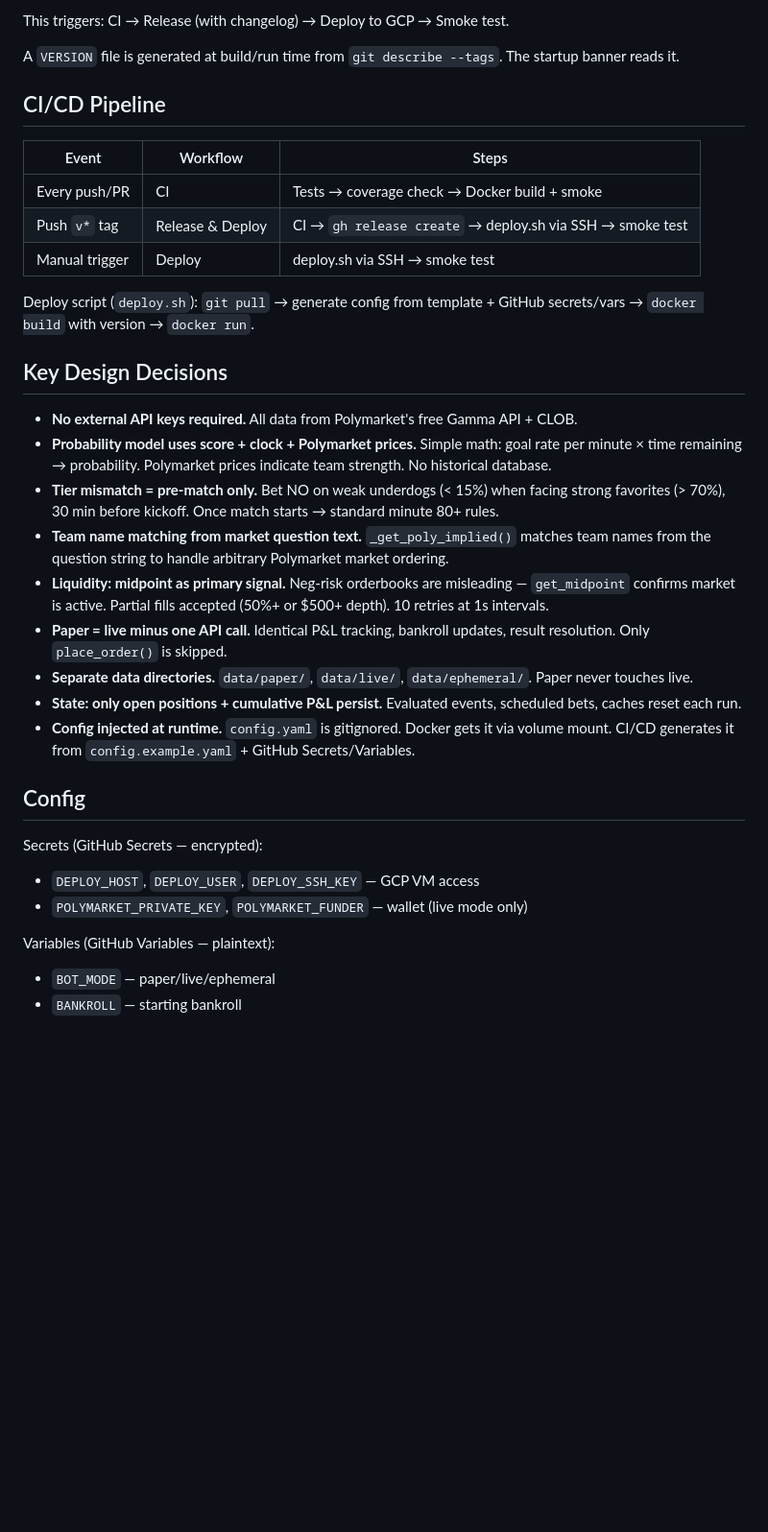
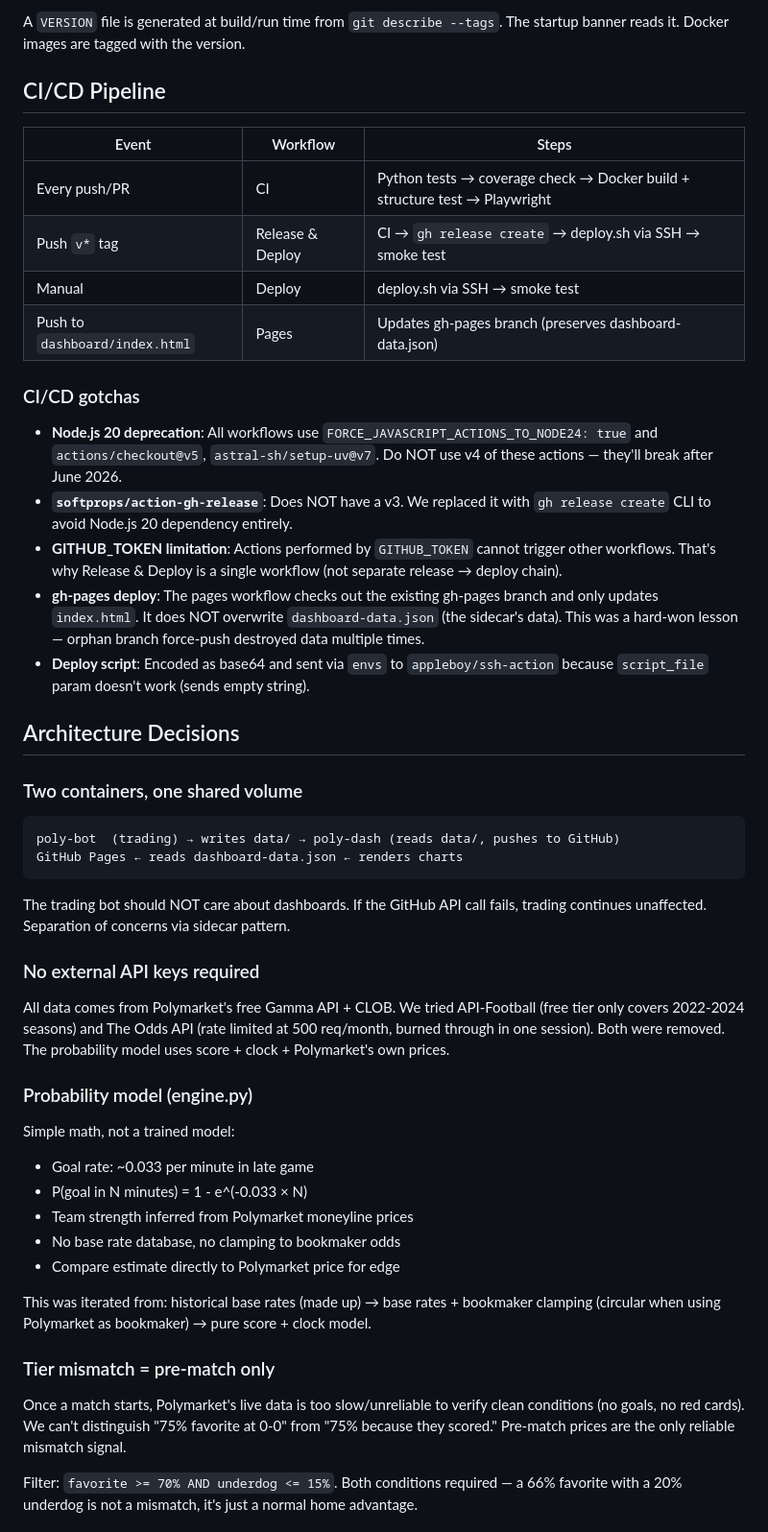
Before and after one commit to augustodileo/polymarket-football-bot, a Markdown page: CLAUDE.md, the part around one of its changes. Shown at 96% size. Drawn GitHub-style; blank space fills up the shorter version.

````diff
--- a/CLAUDE.md
+++ b/CLAUDE.md
@@ -67,37 +81,48 @@ git push --tags
 ```
 
-This triggers: CI → Release (with changelog) → Deploy to GCP → Smoke test.
-
-A `VERSION` file is generated at build/run time from `git describe --tags`. The startup banner reads it.
+A `VERSION` file is generated at build/run time from `git describe --tags`. The startup banner reads it. Docker images are tagged with the version.
 
 ## CI/CD Pipeline
 
 | Event | Workflow | Steps |
 |-------|----------|-------|
-| Every push/PR | CI | Tests → coverage check → Docker build + smoke |
+| Every push/PR | CI | Python tests → coverage check → Docker build + structure test → Playwright |
 | Push `v*` tag | Release & Deploy | CI → `gh release create` → deploy.sh via SSH → smoke test |
-| Manual trigger | Deploy | deploy.sh via SSH → smoke test |
+| Manual | Deploy | deploy.sh via SSH → smoke test |
+| Push to `dashboard/index.html` | Pages | Updates gh-pages branch (preserves dashboard-data.json) |
 
-Deploy script (`deploy.sh`): `git pull` → generate config from template + GitHub secrets/vars → `docker build` with version → `docker run`.
+### CI/CD gotchas
 
-## Key Design Decisions
+- **Node.js 20 deprecation**: All workflows use `FORCE_JAVASCRIPT_ACTIONS_TO_NODE24: true` and `actions/checkout@v5`, `astral-sh/setup-uv@v7`. Do NOT use v4 of these actions — they'll break after June 2026.
+- **`softprops/action-gh-release`**: Does NOT have a v3. We replaced it with `gh release create` CLI to avoid Node.js 20 dependency entirely.
+- **GITHUB_TOKEN limitation**: Actions performed by `GITHUB_TOKEN` cannot trigger other workflows. That's why Release & Deploy is a single workflow (not separate release → deploy chain).
+- **gh-pages deploy**: The pages workflow checks out the existing gh-pages branch and only updates `index.html`. It does NOT overwrite `dashboard-data.json` (the sidecar's data). This was a hard-won lesson — orphan branch force-push destroyed data multiple times.
+- **Deploy script**: Encoded as base64 and sent via `envs` to `appleboy/ssh-action` because `script_file` param doesn't work (sends empty string).
 
-- **No external API keys required.** All data from Polymarket's free Gamma API + CLOB.
-- **Probability model uses score + clock + Polymarket prices.** Simple math: goal rate per minute × time remaining → probability. Polymarket prices indicate team strength. No historical database.
-- **Tier mismatch = pre-match only.** Bet NO on weak underdogs (< 15%) when facing strong favorites (> 70%), 30 min before kickoff. Once match starts → standard minute 80+ rules.
-- **Team name matching from market question text.** `_get_poly_implied()` matches team names from the question string to handle arbitrary Polymarket market ordering.
-- **Liquidity: midpoint as primary signal.** Neg-risk orderbooks are misleading — `get_midpoint` confirms market is active. Partial fills accepted (50%+ or $500+ depth). 10 retries at 1s intervals.
-- **Paper = live minus one API call.** Identical P&L tracking, bankroll updates, result resolution. Only `place_order()` is skipped.
-- **Separate data directories.** `data/paper/`, `data/live/`, `data/ephemeral/`. Paper never touches live.
-- **State: only open positions + cumulative P&L persist.** Evaluated events, scheduled bets, caches reset each run.
-- **Config injected at runtime.** `config.yaml` is gitignored. Docker gets it via volume mount. CI/CD generates it from `config.example.yaml` + GitHub Secrets/Variables.
+## Architecture Decisions
 
-## Config
+### Two containers, one shared volume
+```
+poly-bot  (trading) → writes data/ → poly-dash (reads data/, pushes to GitHub)
+GitHub Pages ← reads dashboard-data.json ← renders charts
+```
+The trading bot should NOT care about dashboards. If the GitHub API call fails, trading continues unaffected. Separation of concerns via sidecar pattern.
 
-Secrets (GitHub Secrets — encrypted):
-- `DEPLOY_HOST`, `DEPLOY_USER`, `DEPLOY_SSH_KEY` — GCP VM access
-- `POLYMARKET_PRIVATE_KEY`, `POLYMARKET_FUNDER` — wallet (live mode only)
+### No external API keys required
+All data comes from Polymarket's free Gamma API + CLOB. We tried API-Football (free tier only covers 2022-2024 seasons) and The Odds API (rate limited at 500 req/month, burned through in one session). Both were removed. The probability model uses score + clock + Polymarket's own prices.
 
-Variables (GitHub Variables — plaintext):
-- `BOT_MODE` — paper/live/ephemeral
-- `BANKROLL` — starting bankroll
+### Probability model (engine.py)
+Simple math, not a trained model:
+- Goal rate: ~0.033 per minute in late game
+- P(goal in N minutes) = 1 - e^(-0.033 × N)
+- Team strength inferred from Polymarket moneyline prices
+- No base rate database, no clamping to bookmaker odds
+- Compare estimate directly to Polymarket price for edge
+
+This was iterated from: historical base rates (made up) → base rates + bookmaker clamping (circular when using Polymarket as bookmaker) → pure score + clock model.
+
+### Tier mismatch = pre-match only
+Once a match starts, Polymarket's live data is too slow/unreliable to verify clean conditions (no goals, no red cards). We can't distinguish "75% favorite at 0-0" from "75% because they scored." Pre-match prices are the only reliable mismatch signal.
+
+Filter: `favorite >= 70% AND underdog <= 15%`. Both conditions required — a 66% favorite with a 20% underdog is not a mismatch, it's just a normal home advantage.
+
````
Also changed, not shown: other parts of CLAUDE.md (+122 -44 lines).
